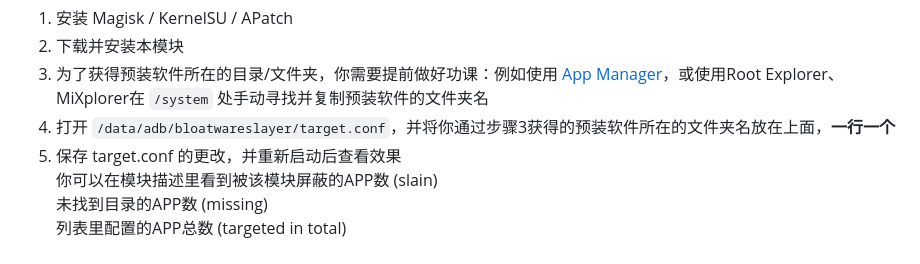
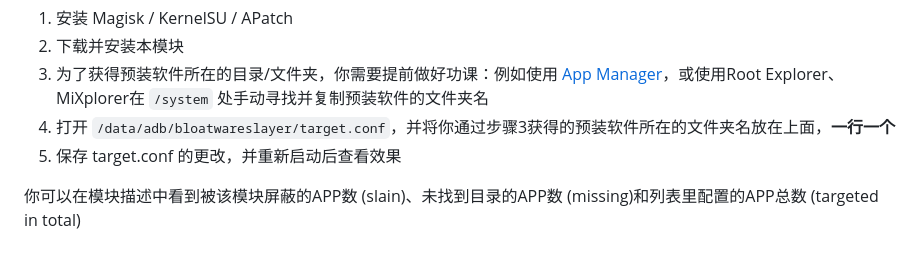
Before and after one commit to Astoritin/BloatwareSlayer, a Markdown page: README.md, the part around the change. Rendered like a GitHub page.

```diff
--- a/README.md
+++ b/README.md
@@ -17,9 +17,8 @@
 3. 为了获得预装软件所在的目录/文件夹，你需要提前做好功课：例如使用 [App Manager](https://github.com/MuntashirAkon/AppManager)，或使用Root Explorer、MiXplorer在 `/system` 处手动寻找并复制预装软件的文件夹名
 4. 打开 `/data/adb/bloatwareslayer/target.conf`，并将你通过步骤3获得的预装软件所在的文件夹名放在上面，**一行一个**
 5. 保存 target.conf 的更改，并重新启动后查看效果<br>
-  你可以在模块描述里看到被该模块屏蔽的APP数 (slain)<br>
-  未找到目录的APP数 (missing)<br>
-  列表里配置的APP总数 (targeted in total)<br><br>
+
+你可以在模块描述中看到被该模块屏蔽的APP数 (slain)、未找到目录的APP数 (missing)和列表里配置的APP总数 (targeted in total)<br><br>
 ![Bloatware Slayer](webpage/img/bs_work_normal.png)
 <br><br>
 例如：我需要卸载小爱同学，那么我会通过 AppManager 查看小爱同学所在的文件夹，得知其名字是 `VoiceAssistAndroidT`，然后将 `VoiceAssistAndroidT` 复制到 `target.conf` ，回车并保存更改后重启设备。<br>
```
